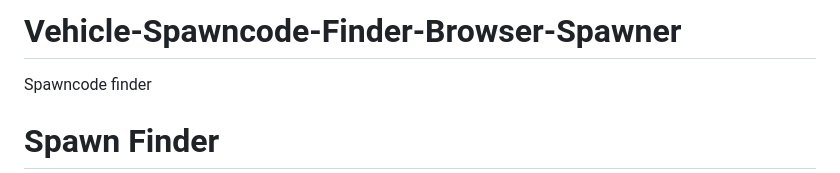
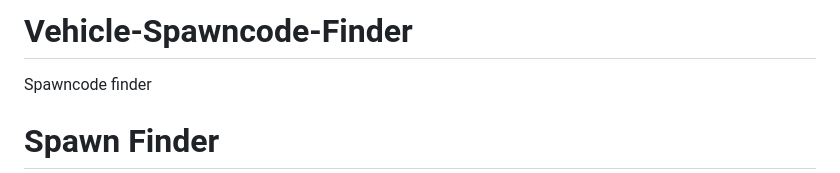
Before and after one commit to LemonsDropsLemon/Vehicle-Spawncode-Finder, a Markdown page: README.md, the part around the change. Drawn GitHub-style.

Commit message:
Rename project to Vehicle-Spawncode-Finder

```diff
--- a/README.md
+++ b/README.md
@@ -1,4 +1,4 @@
-# Vehicle-Spawncode-Finder-Browser-Spawner
+# Vehicle-Spawncode-Finder
 Spawncode finder
 
 # Spawn Finder
```
